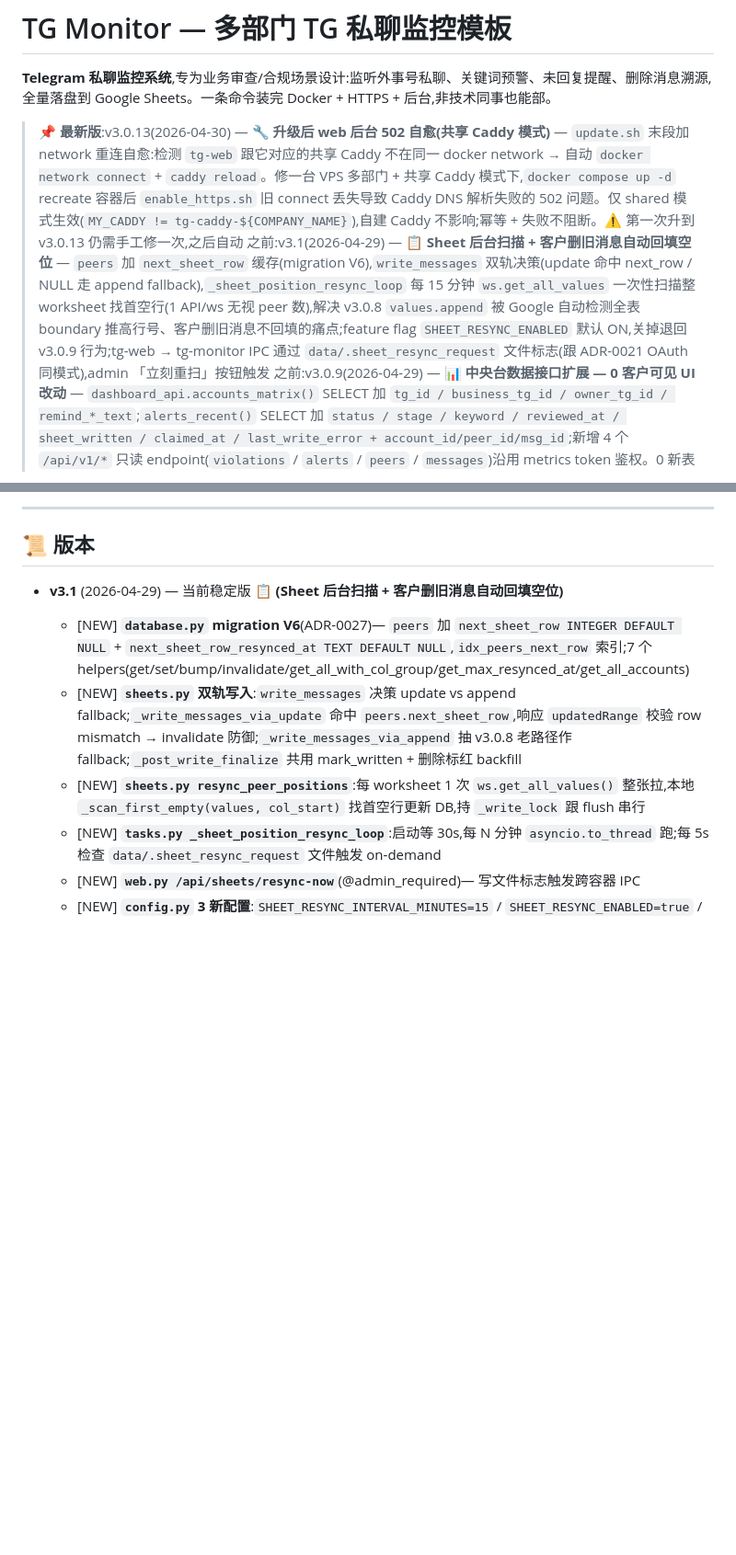
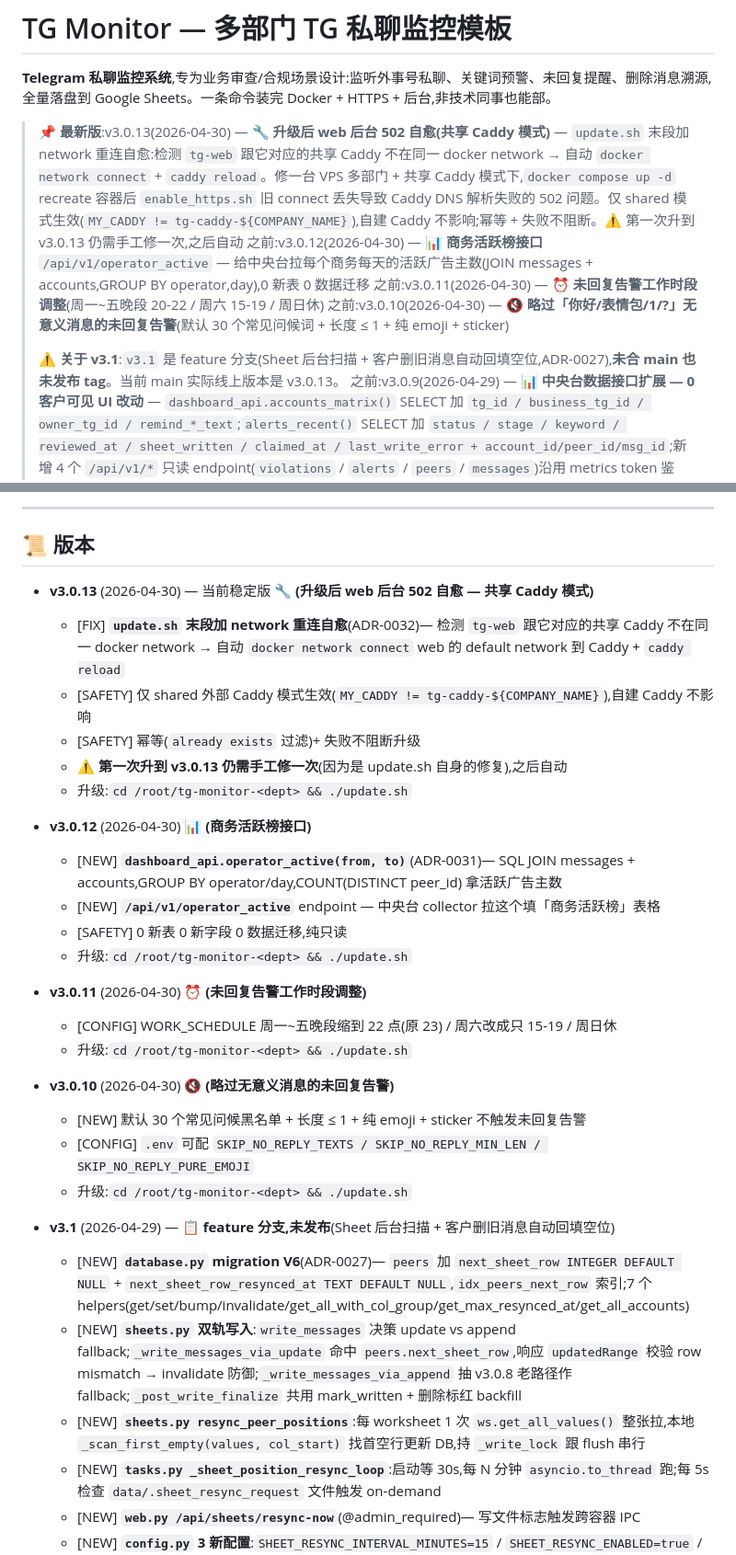
Before and after one commit to yifan1119/tg-monitor-template, a Markdown page: README.md, 2 parts joined by grey strips. Shown at 92% size. Rendered like a GitHub page; blank space fills up the shorter version.

Commit message:
docs: 修正 README 版本号体系 — v3.1 是未发布的 feature 分支不是当前稳定版
之前 README 顶部最新版标 v3.1,但 v3.1 实际是 Sheet 后台扫描的 feature
分支 (ADR-0027),从未合 main 也没 tag。main 上实际发的是 v3.0.10 → 11
→ 12 → 13 这条线。

修正:
- 顶部最新版改 v3.0.13 (已修) + 之前 补齐 v3.0.12 / .11 / .10
- 版本表 v3.1 改标 feature 分支未发布,v3.0.13 标当前稳定版
- 补上 v3.0.10 / .11 / .12 的版本表条目 (之前断档)

```diff
--- a/README.md
+++ b/README.md
@@ -3,7 +3,11 @@
 **Telegram 私聊监控系统**,专为业务审查/合规场景设计:监听外事号私聊、关键词预警、未回复提醒、删除消息溯源,全量落盘到 Google Sheets。一条命令装完 Docker + HTTPS + 后台,非技术同事也能部。
 
 > 📌 **最新版**:v3.0.13(2026-04-30) — 🔧 **升级后 web 后台 502 自愈(共享 Caddy 模式)** — `update.sh` 末段加 network 重连自愈:检测 `tg-web` 跟它对应的共享 Caddy 不在同一 docker network → 自动 `docker network connect` + `caddy reload`。修一台 VPS 多部门 + 共享 Caddy 模式下,`docker compose up -d` recreate 容器后 `enable_https.sh` 旧 connect 丢失导致 Caddy DNS 解析失败的 502 问题。仅 shared 模式生效(`MY_CADDY != tg-caddy-${COMPANY_NAME}`),自建 Caddy 不影响;幂等 + 失败不阻断。⚠ 第一次升到 v3.0.13 仍需手工修一次,之后自动
-> 之前:v3.1(2026-04-29) — 📋 **Sheet 后台扫描 + 客户删旧消息自动回填空位** — `peers` 加 `next_sheet_row` 缓存(migration V6),`write_messages` 双轨决策(update 命中 next_row / NULL 走 append fallback),`_sheet_position_resync_loop` 每 15 分钟 `ws.get_all_values` 一次性扫描整 worksheet 找首空行(1 API/ws 无视 peer 数),解决 v3.0.8 `values.append` 被 Google 自动检测全表 boundary 推高行号、客户删旧消息不回填的痛点;feature flag `SHEET_RESYNC_ENABLED` 默认 ON,关掉退回 v3.0.9 行为;tg-web → tg-monitor IPC 通过 `data/.sheet_resync_request` 文件标志(跟 ADR-0021 OAuth 同模式),admin 「立刻重扫」按钮触发
+> 之前:v3.0.12(2026-04-30) — 📊 **商务活跃榜接口** `/api/v1/operator_active` — 给中央台拉每个商务每天的活跃广告主数(JOIN messages + accounts,GROUP BY operator,day),0 新表 0 数据迁移
+> 之前:v3.0.11(2026-04-30) — ⏰ **未回复告警工作时段调整**(周一~五晚段 20-22 / 周六 15-19 / 周日休)
+> 之前:v3.0.10(2026-04-30) — 🔇 **略过「你好/表情包/1/?」无意义消息的未回复告警**(默认 30 个常见问候词 + 长度 ≤ 1 + 纯 emoji + sticker)
+>
+> ⚠ **关于 v3.1**:`v3.1` 是 feature 分支(Sheet 后台扫描 + 客户删旧消息自动回填空位,ADR-0027),**未合 main 也未发布 tag**。当前 main 实际线上版本是 v3.0.13。
 > 之前:v3.0.9(2026-04-29) — 📊 **中央台数据接口扩展 — 0 客户可见 UI 改动** — `dashboard_api.accounts_matrix()` SELECT 加 `tg_id / business_tg_id / owner_tg_id / remind_*_text`;`alerts_recent()` SELECT 加 `status / stage / keyword / reviewed_at / sheet_written / claimed_at / last_write_error + account_id/peer_id/msg_id`;新增 4 个 `/api/v1/*` 只读 endpoint(`violations` / `alerts` / `peers` / `messages`)沿用 metrics token 鉴权。0 新表 0 新字段 0 数据迁移,纯只读
 > 之前:v3.0.8.3(2026-04-25) — 🔧 **修「立刻重启监听器」404 找不到容器** — `/api/restart` 改用 `_start_tg_monitor()` 复用现有 fallback(`.env COMPANY_NAME` 跟实际 docker 容器名对不齐时自动 fallback 到本机任意 tg-monitor-*);`dashboard_api._diagnose_sheets_stuck` 同样加 fallback。客户案例: URL `gs2` 但 `.env` 是 `gs1`(部署遗留 inconsistency)
 > 之前:v3.0.8.2(2026-04-25) — 🔧 **升级提示去掉 SSH 包装 + 复制按钮 HTTP/HTTPS 三层兜底 + 深度诊断永远可见入口** — `upgrader.build_upgrade_cmd` 不再 wrap `ssh root@<IP>`(误导客户);3 个 templates 复制按钮加 `copyTextFallback`(`navigator.clipboard` → `execCommand('copy')` → `prompt()` 三层);驾驶舱日志面板上方新增「Sheet 写入诊断 ▸ 立刻深度诊断」**永远可见按钮**(admin only),客户随时点查未写明细 + 一键修
@@ -403,7 +407,29 @@ setup 精灵有「业务参数」区直接改,或编辑 `.env` 的 `KEYWORDS=...
 
 ## 📜 版本
 
-- **v3.1** (2026-04-29) — 当前稳定版 📋 **(Sheet 后台扫描 + 客户删旧消息自动回填空位)**
+- **v3.0.13** (2026-04-30) — 当前稳定版 🔧 **(升级后 web 后台 502 自愈 — 共享 Caddy 模式)**
+  - [FIX] **`update.sh` 末段加 network 重连自愈**(ADR-0032)— 检测 `tg-web` 跟它对应的共享 Caddy 不在同一 docker network → 自动 `docker network connect` web 的 default network 到 Caddy + `caddy reload`
+  - [SAFETY] 仅 shared 外部 Caddy 模式生效(`MY_CADDY != tg-caddy-${COMPANY_NAME}`),自建 Caddy 不影响
+  - [SAFETY] 幂等(`already exists` 过滤)+ 失败不阻断升级
+  - ⚠ **第一次升到 v3.0.13 仍需手工修一次**(因为是 update.sh 自身的修复),之后自动
+  - 升级:`cd /root/tg-monitor-<dept> && ./update.sh`
+
+- **v3.0.12** (2026-04-30) 📊 **(商务活跃榜接口)**
+  - [NEW] **`dashboard_api.operator_active(from, to)`**(ADR-0031)— SQL JOIN messages + accounts,GROUP BY operator/day,COUNT(DISTINCT peer_id) 拿活跃广告主数
+  - [NEW] **`/api/v1/operator_active`** endpoint — 中央台 collector 拉这个填「商务活跃榜」表格
+  - [SAFETY] 0 新表 0 新字段 0 数据迁移,纯只读
+  - 升级:`cd /root/tg-monitor-<dept> && ./update.sh`
+
+- **v3.0.11** (2026-04-30) ⏰ **(未回复告警工作时段调整)**
+  - [CONFIG] WORK_SCHEDULE 周一~五晚段缩到 22 点(原 23) / 周六改成只 15-19 / 周日休
+  - 升级:`cd /root/tg-monitor-<dept> && ./update.sh`
+
+- **v3.0.10** (2026-04-30) 🔇 **(略过无意义消息的未回复告警)**
+  - [NEW] 默认 30 个常见问候黑名单 + 长度 ≤ 1 + 纯 emoji + sticker 不触发未回复告警
+  - [CONFIG] `.env` 可配 `SKIP_NO_REPLY_TEXTS / SKIP_NO_REPLY_MIN_LEN / SKIP_NO_REPLY_PURE_EMOJI`
+  - 升级:`cd /root/tg-monitor-<dept> && ./update.sh`
+
+- **v3.1** (2026-04-29) — 📋 **feature 分支,未发布**(Sheet 后台扫描 + 客户删旧消息自动回填空位)
   - [NEW] **`database.py` migration V6**(ADR-0027)— `peers` 加 `next_sheet_row INTEGER DEFAULT NULL` + `next_sheet_row_resynced_at TEXT DEFAULT NULL`,`idx_peers_next_row` 索引;7 个 helpers(get/set/bump/invalidate/get_all_with_col_group/get_max_resynced_at/get_all_accounts)
   - [NEW] **`sheets.py` 双轨写入**:`write_messages` 决策 update vs append fallback;`_write_messages_via_update` 命中 `peers.next_sheet_row`,响应 `updatedRange` 校验 row mismatch → invalidate 防御;`_write_messages_via_append` 抽 v3.0.8 老路径作 fallback;`_post_write_finalize` 共用 mark_written + 删除标红 backfill
   - [NEW] **`sheets.py resync_peer_positions`**:每 worksheet 1 次 `ws.get_all_values()` 整张拉,本地 `_scan_first_empty(values, col_start)` 找首空行更新 DB,持 `_write_lock` 跟 flush 串行
```
